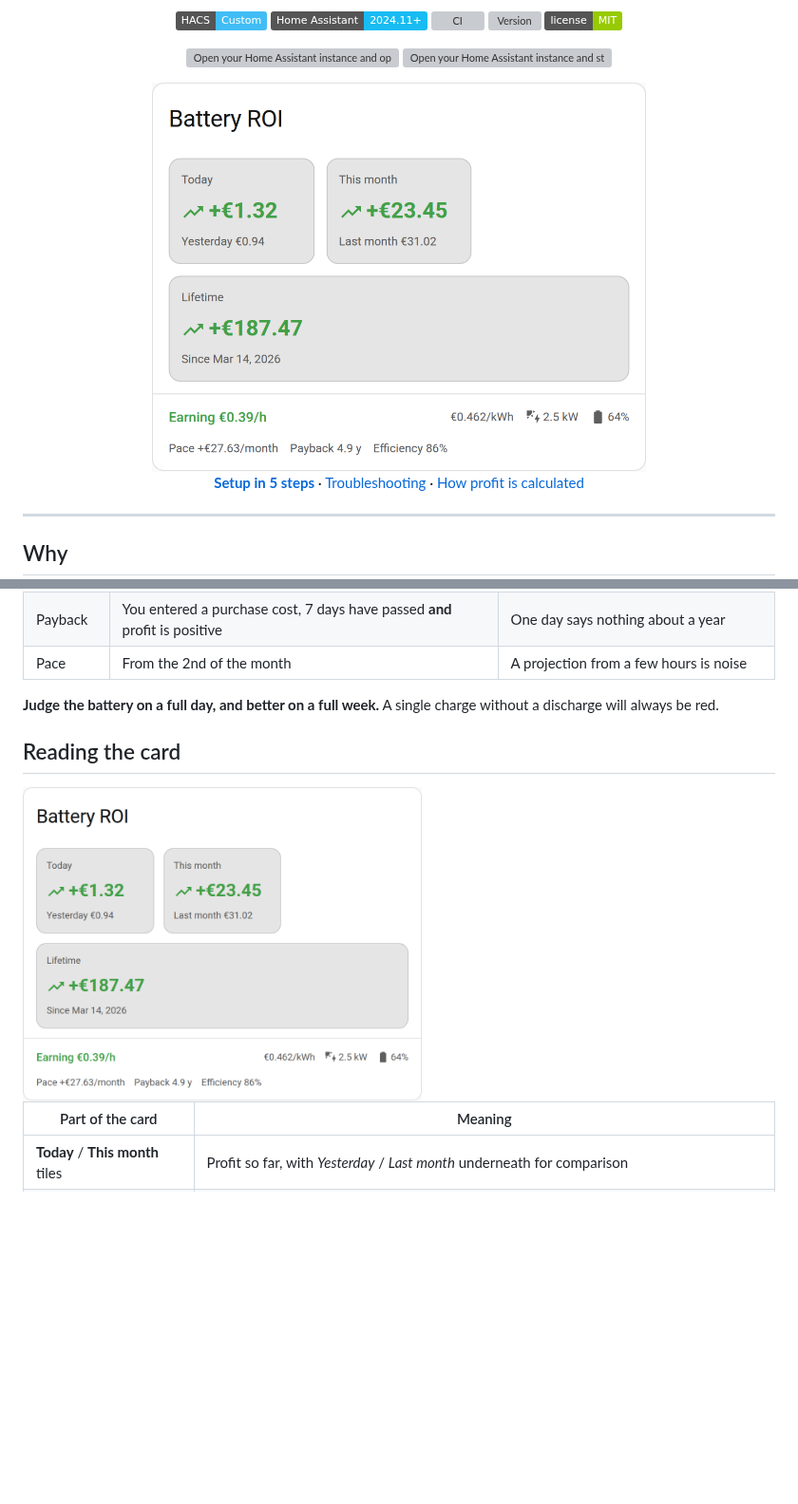
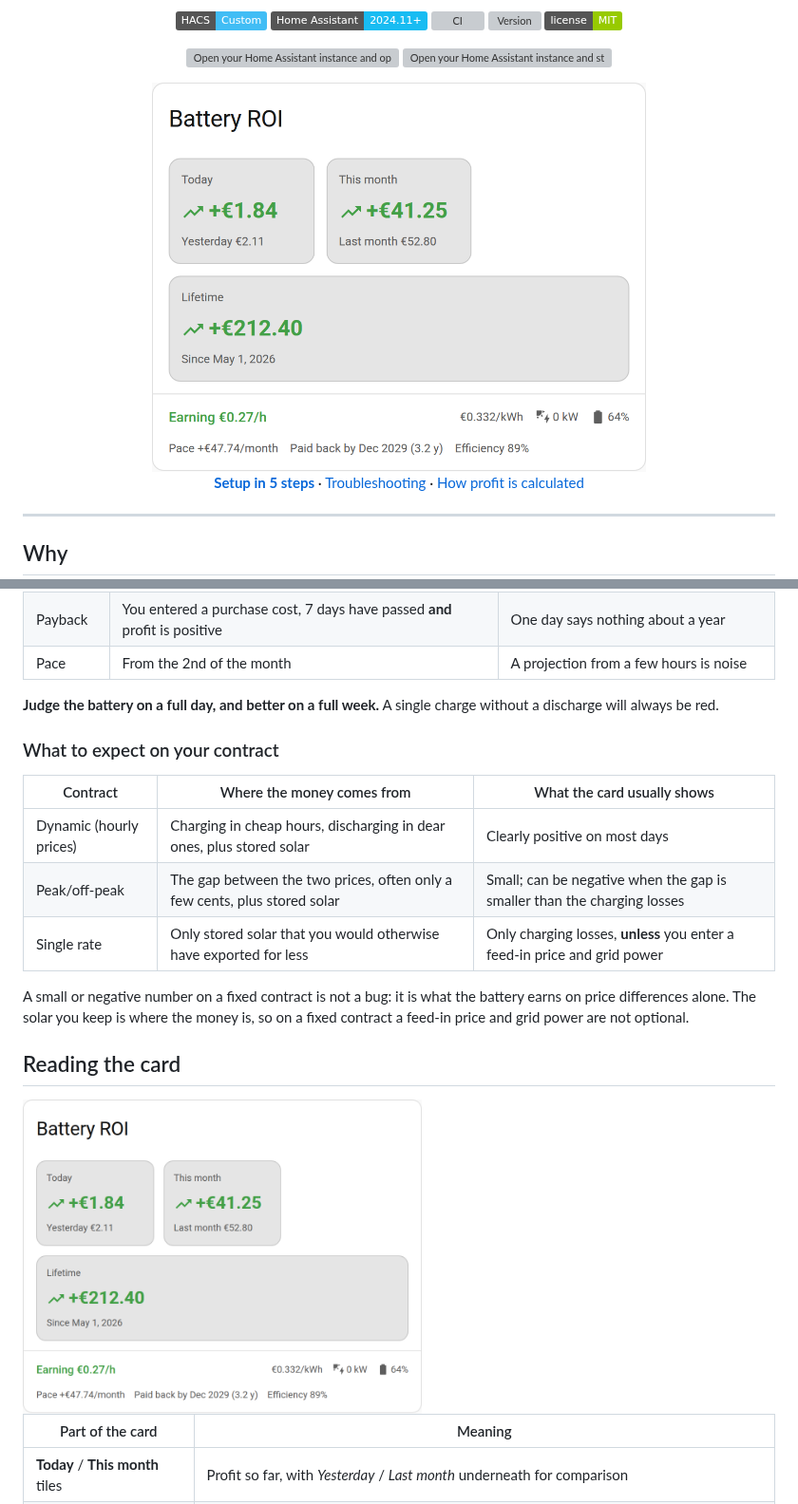
Before and after one commit to PeterSlijkhuis/Battery-ROI, a Markdown page: README.md, 2 parts joined by grey strips. Shown at 95% size. Drawn GitHub-style; pictures changed too: docs/card-light.png; badges without logos; blank space fills up the shorter version; grey boxes are pictures that could not be loaded.

Commit message:
Explain what to expect per contract; new card screenshots
Single-rate users are told to add a feed-in price and grid power, since
without them only charging losses show. README gets a table of what each
contract type usually earns, and the card screenshots show the payback date.

```diff
--- a/README.md
+++ b/README.md
@@ -197,6 +197,16 @@ Some numbers stay **Unknown** at first, on purpose:
 
 **Judge the battery on a full day, and better on a full week.** A single charge without a discharge will always be red.
 
+### What to expect on your contract
+
+| Contract | Where the money comes from | What the card usually shows |
+| --- | --- | --- |
+| Dynamic (hourly prices) | Charging in cheap hours, discharging in dear ones, plus stored solar | Clearly positive on most days |
+| Peak/off-peak | The gap between the two prices, often only a few cents, plus stored solar | Small; can be negative when the gap is smaller than the charging losses |
+| Single rate | Only stored solar that you would otherwise have exported for less | Only charging losses, **unless** you enter a feed-in price and grid power |
+
+A small or negative number on a fixed contract is not a bug: it is what the battery earns on price differences alone. The solar you keep is where the money is, so on a fixed contract a feed-in price and grid power are not optional.
+
 ## Reading the card
 
 <picture>
```
Also changed, not shown: docs/card-dark.png, 3 other files.
